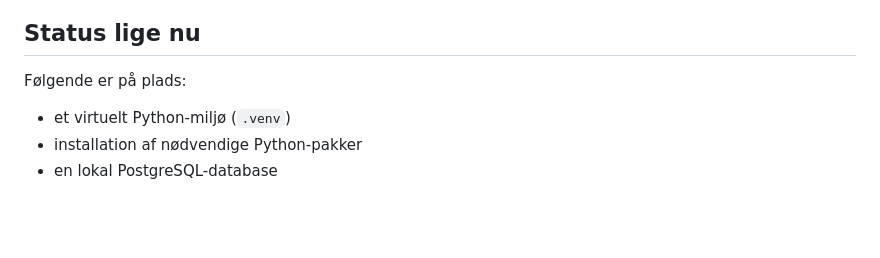
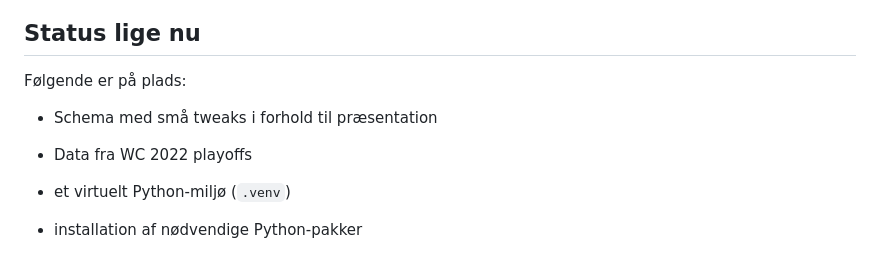
Before and after one commit to ViktorSandO/DIS-Group-Christian-Oliver-Viktor, a Markdown page: README.md, the part around the change. GitHub-like rendering; blank space fills up the shorter version.

Commit message:
Update README with schema and data changes
Added details about schema tweaks and WC 2022 data.

```diff
--- a/README.md
+++ b/README.md
@@ -13,6 +13,10 @@ Målet med dette repository er at give gruppen et fælles udgangspunkt, som vi k
 ## Status lige nu
 
 Følgende er på plads:
+
+- Schema med små tweaks i forhold til præsentation
+- Data fra WC 2022 playoffs
+
 
 - et virtuelt Python-miljø (`.venv`)
 - installation af nødvendige Python-pakker
```
